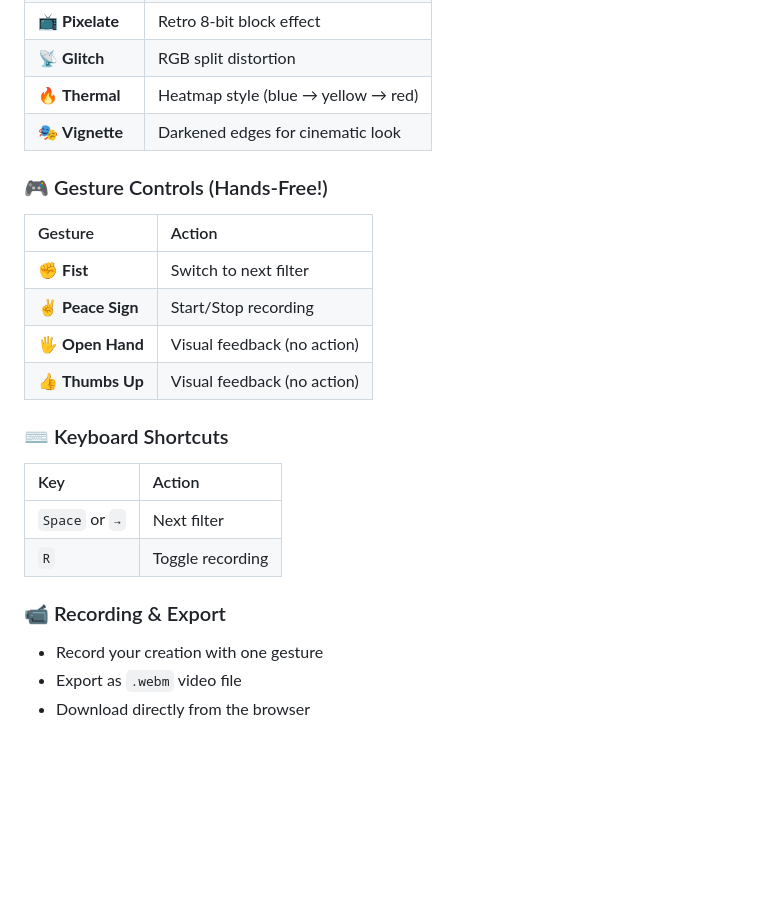
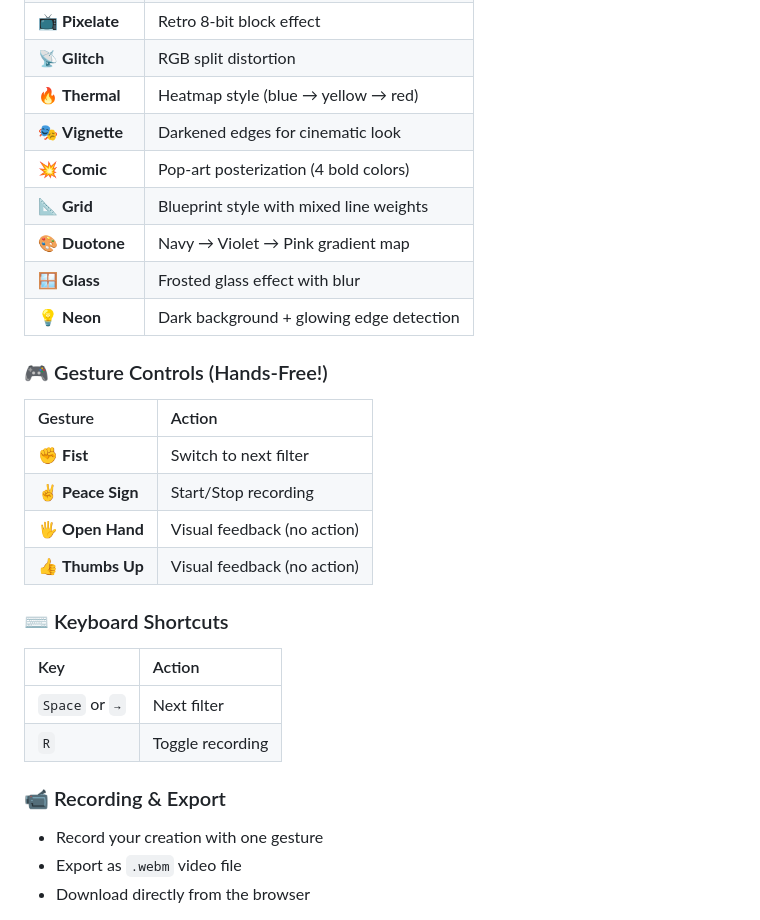
Before and after one commit to akhsunaaa/Finger-Effect, a Markdown page: README.md, the part around one of its changes. GitHub-like rendering; blank space fills up the shorter version.

Commit message:
Revise README for clarity and feature updates
Updated the README to enhance clarity and added new features.

```diff
--- a/README.md
+++ b/README.md
@@ -54,8 +53,14 @@ calls required, all processing happens locally in your browser!
 | 📡 **Glitch** | RGB split distortion |
 | 🔥 **Thermal** | Heatmap style (blue → yellow → red) |
 | 🎭 **Vignette** | Darkened edges for cinematic look |
+| 💥 **Comic** | Pop-art posterization (4 bold colors) |
+| 📐 **Grid** | Blueprint style with mixed line weights |
+| 🎨 **Duotone** | Navy → Violet → Pink gradient map |
+| 🪟 **Glass** | Frosted glass effect with blur |
+| 💡 **Neon** | Dark background + glowing edge detection |
 
 ### 🎮 Gesture Controls (Hands-Free!)
+
 | Gesture | Action |
 | :--- | :--- |
 | ✊ **Fist** | Switch to next filter |
@@ -64,12 +69,14 @@ calls required, all processing happens locally in your browser!
 | 👍 **Thumbs Up** | Visual feedback (no action) |
 
 ### ⌨️ Keyboard Shortcuts
+
 | Key | Action |
 | :--- | :--- |
 | `Space` or `→` | Next filter |
 | `R` | Toggle recording |
 
 ### 📹 Recording & Export
+
 - Record your creation with one gesture
 - Export as `.webm` video file
 - Download directly from the browser
```
Also changed, not shown: other parts of README.md (+29 -14 lines).
